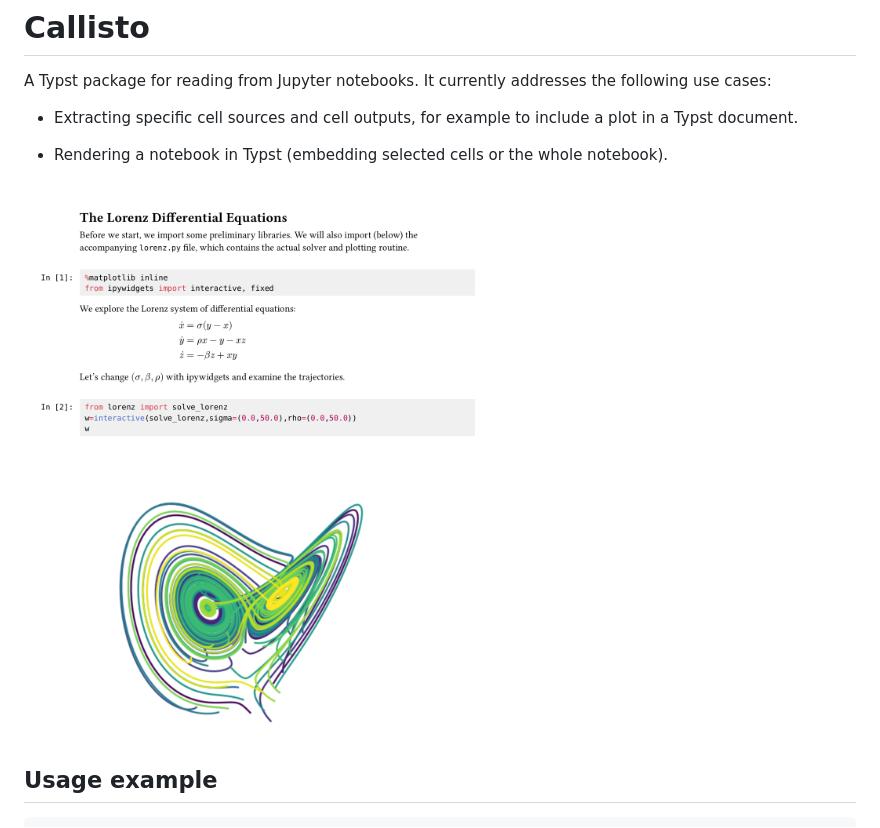
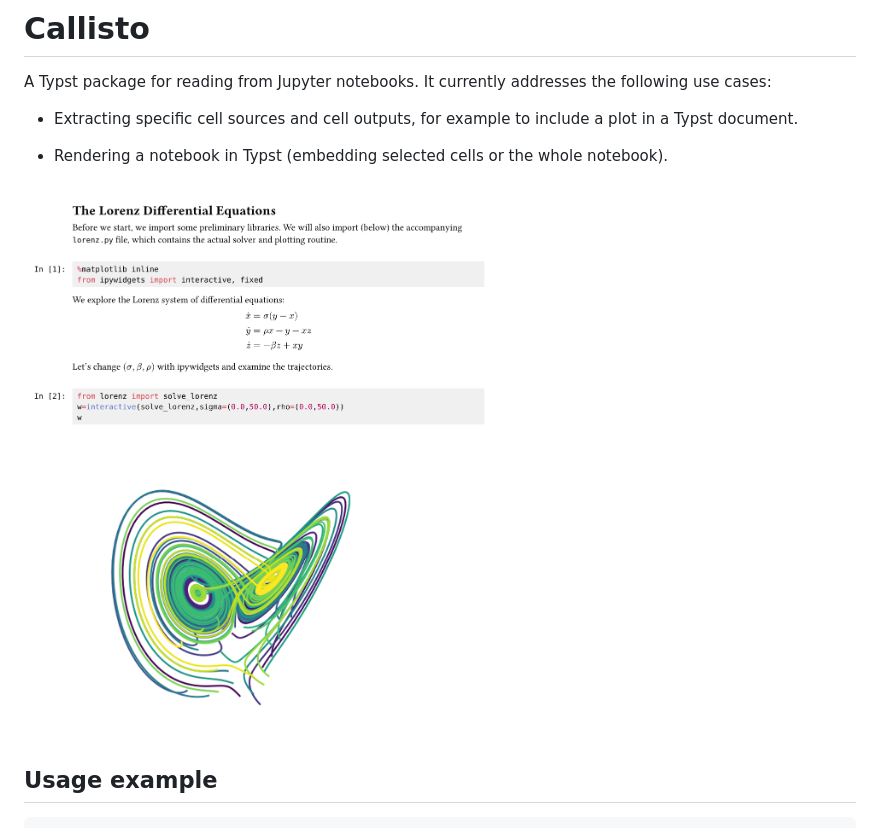
Before and after one commit to knuesel/callisto, a Markdown page: README.md, the part around the change. Rendered like a GitHub page; pictures changed too: resources/lorenz-extract.png (added), resources/lorenz.png (deleted).

Commit message:
make lorenz screenshot with typst

```diff
--- a/README.md
+++ b/README.md
@@ -6,7 +6,7 @@ A Typst package for reading from Jupyter notebooks. It currently addresses the f
 
 - Rendering a notebook in Typst (embedding selected cells or the whole notebook).
 
-<img src="resources/lorenz.png" width="600px" alt="Rendering of the first cells of the Lorenz.ipynb notebook">
+<img src="resources/lorenz-extract.png" width="600px" alt="Rendering of the first cells of the Lorenz.ipynb notebook">
 
 ## Usage example
 
```
Also changed, not shown: 2 other files.
